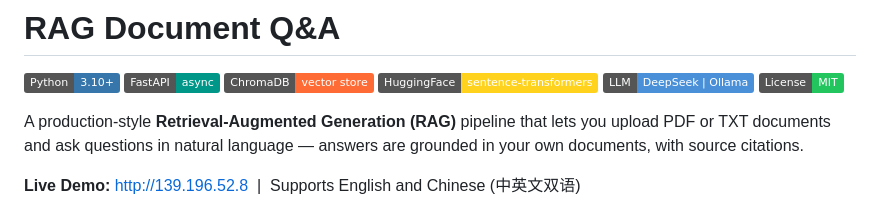
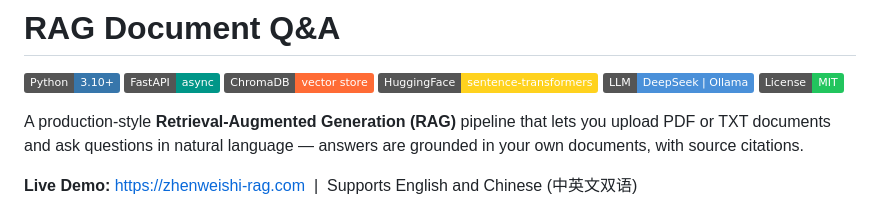
Before and after one commit to ZhenWei-Shi/rag-demo, a Markdown page: README.md, the part around the change. Rendered like a GitHub page; badges without logos.

Commit message:
Update live demo URL to https://zhenweishi-rag.com

```diff
--- a/README.md
+++ b/README.md
@@ -9,7 +9,7 @@
 
 A production-style **Retrieval-Augmented Generation (RAG)** pipeline that lets you upload PDF or TXT documents and ask questions in natural language — answers are grounded in your own documents, with source citations.
 
-**Live Demo:** http://139.196.52.8 &nbsp;|&nbsp; Supports English and Chinese (中英文双语)
+**Live Demo:** https://zhenweishi-rag.com &nbsp;|&nbsp; Supports English and Chinese (中英文双语)
 
 ![demo screenshot](docs/screenshot.png)
 
```
